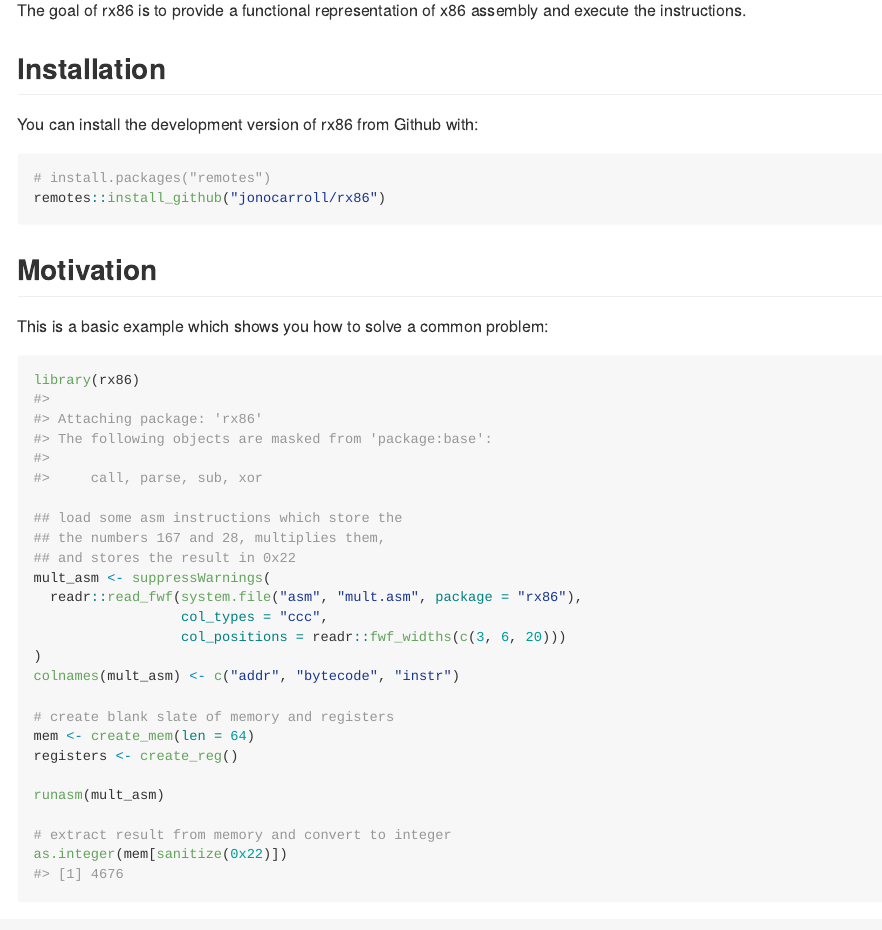
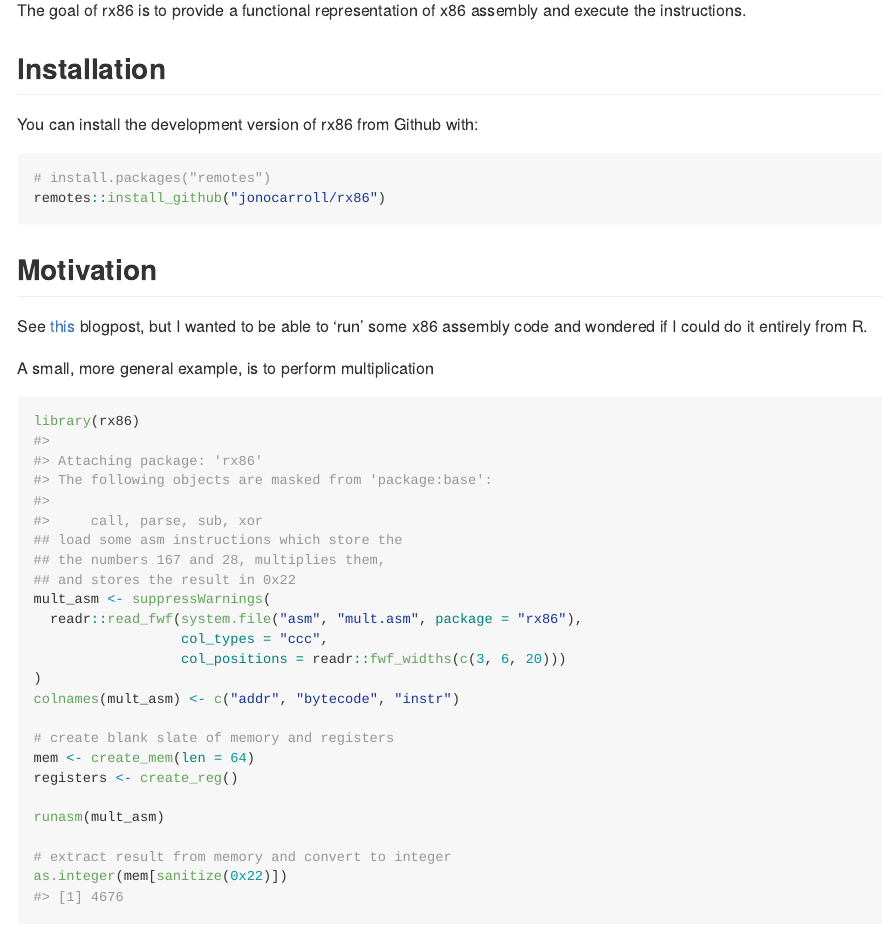
Before and after one commit to jonocarroll/rx86, an R Markdown document (README.Rmd): the page in a window 1100 px wide, from 110 px down. The pictures show the output file README.md that the author committed with the source, drawn offline in the style of GitHub.

Commit message:
updated README

````diff
--- a/README.Rmd
+++ b/README.Rmd
@@ -32,11 +32,12 @@ remotes::install_github("jonocarroll/rx86")
 
 ## Motivation
 
-This is a basic example which shows you how to solve a common problem:
+See [this]() blogpost, but I wanted to be able to 'run' some x86 assembly code and
+wondered if I could do it entirely from R.
 
+A small, more general example, is to perform multiplication
 ```{r example}
 library(rx86)
-
 ## load some asm instructions which store the
 ## the numbers 167 and 28, multiplies them,
 ## and stores the result in 0x22
````
Also changed, not shown: README.md.
